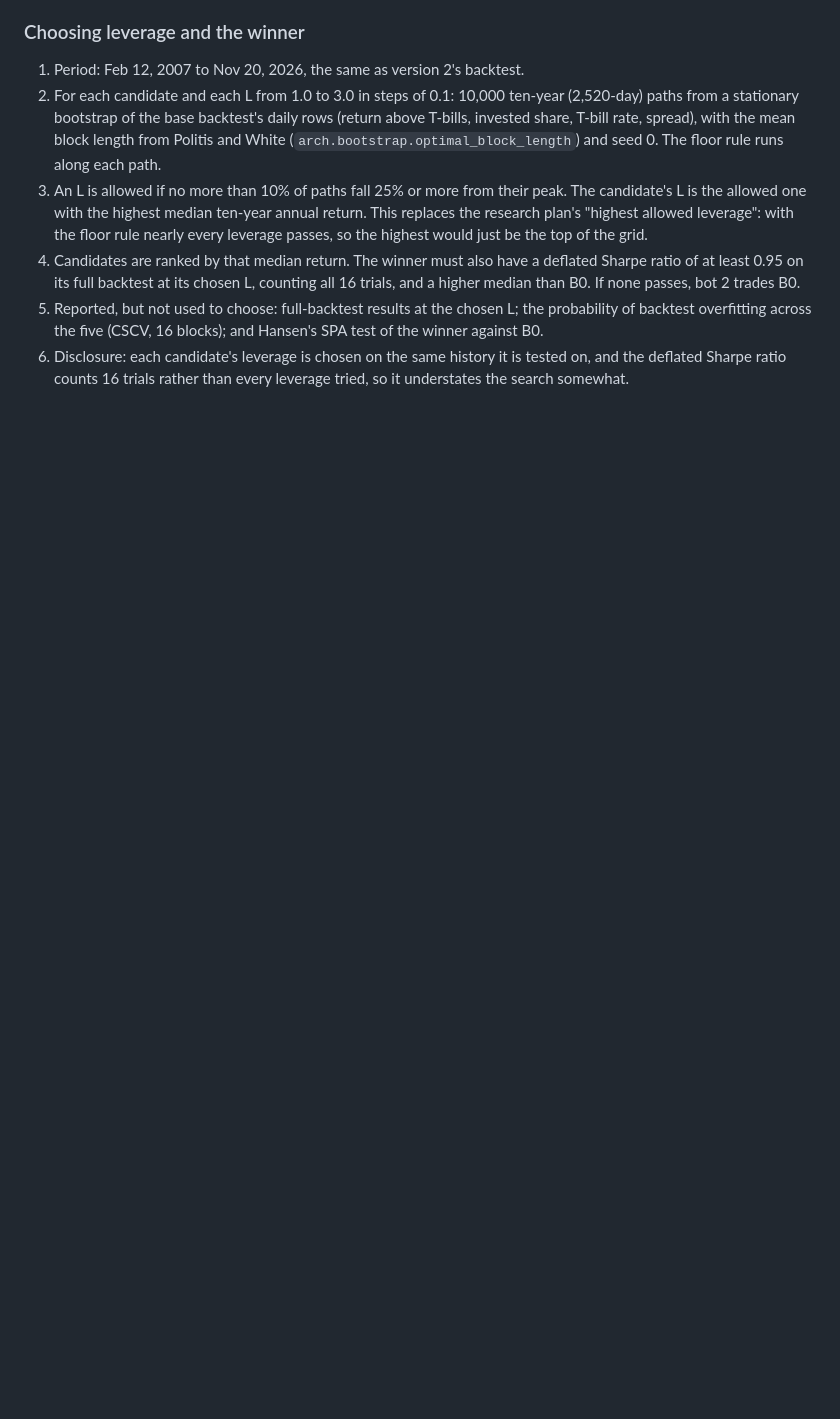
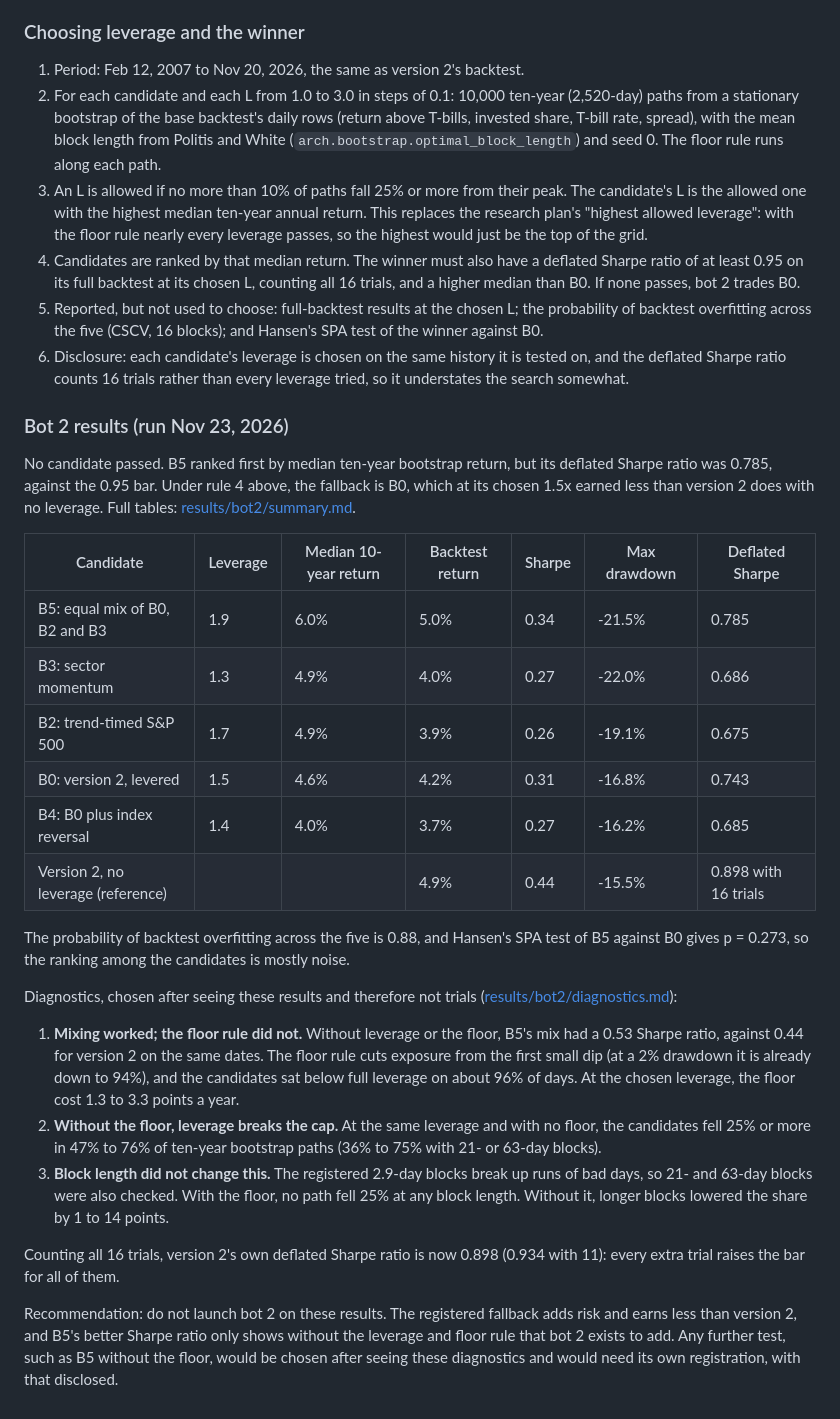
Before and after one commit to matkinson59/trend-bot, a Markdown page: SPEC.md, the part around the change. GitHub-like rendering; blank space fills up the shorter version.

```diff
--- a/SPEC.md
+++ b/SPEC.md
@@ -515,3 +515,28 @@ Every base rule targets 10% volatility or less and never holds more than 100% of
 4. Candidates are ranked by that median return. The winner must also have a deflated Sharpe ratio of at least 0.95 on its full backtest at its chosen L, counting all 16 trials, and a higher median than B0. If none passes, bot 2 trades B0.
 5. Reported, but not used to choose: full-backtest results at the chosen L; the probability of backtest overfitting across the five (CSCV, 16 blocks); and Hansen's SPA test of the winner against B0.
 6. Disclosure: each candidate's leverage is chosen on the same history it is tested on, and the deflated Sharpe ratio counts 16 trials rather than every leverage tried, so it understates the search somewhat.
+
+### Bot 2 results (run Nov 23, 2026)
+
+No candidate passed. B5 ranked first by median ten-year bootstrap return, but its deflated Sharpe ratio was 0.785, against the 0.95 bar. Under rule 4 above, the fallback is B0, which at its chosen 1.5x earned less than version 2 does with no leverage. Full tables: [results/bot2/summary.md](results/bot2/summary.md).
+
+| Candidate | Leverage | Median 10-year return | Backtest return | Sharpe | Max drawdown | Deflated Sharpe |
+| --- | --- | --- | --- | --- | --- | --- |
+| B5: equal mix of B0, B2 and B3 | 1.9 | 6.0% | 5.0% | 0.34 | -21.5% | 0.785 |
+| B3: sector momentum | 1.3 | 4.9% | 4.0% | 0.27 | -22.0% | 0.686 |
+| B2: trend-timed S&P 500 | 1.7 | 4.9% | 3.9% | 0.26 | -19.1% | 0.675 |
+| B0: version 2, levered | 1.5 | 4.6% | 4.2% | 0.31 | -16.8% | 0.743 |
+| B4: B0 plus index reversal | 1.4 | 4.0% | 3.7% | 0.27 | -16.2% | 0.685 |
+| Version 2, no leverage (reference) | | | 4.9% | 0.44 | -15.5% | 0.898 with 16 trials |
+
+The probability of backtest overfitting across the five is 0.88, and Hansen's SPA test of B5 against B0 gives p = 0.273, so the ranking among the candidates is mostly noise.
+
+Diagnostics, chosen after seeing these results and therefore not trials ([results/bot2/diagnostics.md](results/bot2/diagnostics.md)):
+
+1. **Mixing worked; the floor rule did not.** Without leverage or the floor, B5's mix had a 0.53 Sharpe ratio, against 0.44 for version 2 on the same dates. The floor rule cuts exposure from the first small dip (at a 2% drawdown it is already down to 94%), and the candidates sat below full leverage on about 96% of days. At the chosen leverage, the floor cost 1.3 to 3.3 points a year.
+2. **Without the floor, leverage breaks the cap.** At the same leverage and with no floor, the candidates fell 25% or more in 47% to 76% of ten-year bootstrap paths (36% to 75% with 21- or 63-day blocks).
+3. **Block length did not change this.** The registered 2.9-day blocks break up runs of bad days, so 21- and 63-day blocks were also checked. With the floor, no path fell 25% at any block length. Without it, longer blocks lowered the share by 1 to 14 points.
+
+Counting all 16 trials, version 2's own deflated Sharpe ratio is now 0.898 (0.934 with 11): every extra trial raises the bar for all of them.
+
+Recommendation: do not launch bot 2 on these results. The registered fallback adds risk and earns less than version 2, and B5's better Sharpe ratio only shows without the leverage and floor rule that bot 2 exists to add. Any further test, such as B5 without the floor, would be chosen after seeing these diagnostics and would need its own registration, with that disclosed.
```
Also changed, not shown: README.md (+6 -0 lines), results/bot2/diagnostics.md (added, +35 -0 lines), results/bot2/summary.md (added, +37 -0 lines), results/bot2/equity.png (added), 7 other files.
